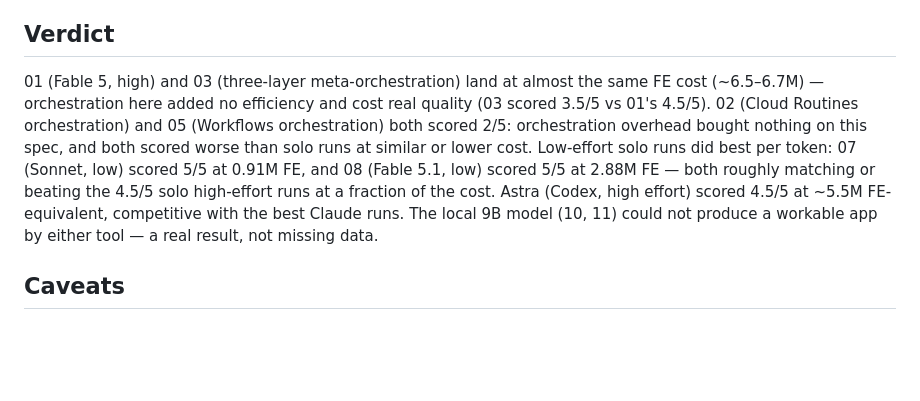
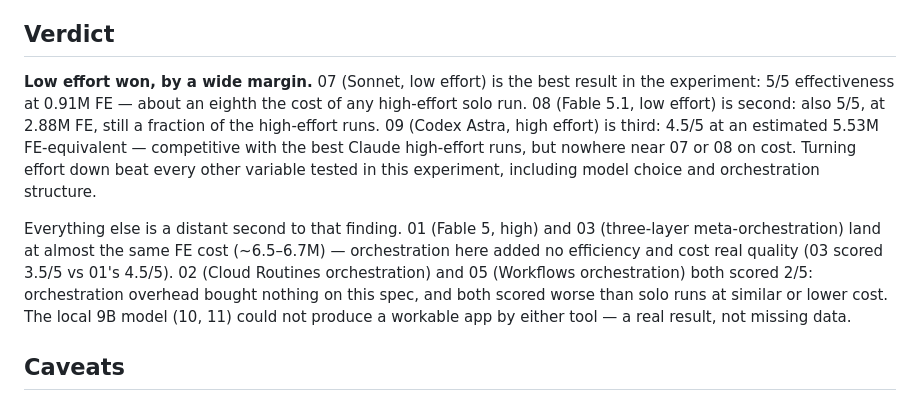
Before and after one commit to Gidntsquia/token-efficiency-experiment, a Markdown page: README.md, the part around the change. Drawn GitHub-style; blank space fills up the shorter version.

```diff
--- a/README.md
+++ b/README.md
@@ -44,18 +44,24 @@ original `~/.claude/projects` transcripts, not included here — see
 
 ## Verdict
 
-01 (Fable 5, high) and 03 (three-layer meta-orchestration) land at almost
-the same FE cost (~6.5–6.7M) — orchestration here added no efficiency and
-cost real quality (03 scored 3.5/5 vs 01's 4.5/5). 02 (Cloud Routines
-orchestration) and 05 (Workflows orchestration) both scored 2/5:
-orchestration overhead bought nothing on this spec, and both scored worse
-than solo runs at similar or lower cost. Low-effort solo runs did best per
-token: 07 (Sonnet, low) scored 5/5 at 0.91M FE, and 08 (Fable 5.1, low)
-scored 5/5 at 2.88M FE — both roughly matching or beating the 4.5/5 solo
-high-effort runs at a fraction of the cost. Astra (Codex, high effort)
-scored 4.5/5 at ~5.5M FE-equivalent, competitive with the best Claude
-runs. The local 9B model (10, 11) could not produce a workable app by
-either tool — a real result, not missing data.
+**Low effort won, by a wide margin.** 07 (Sonnet, low effort) is the best
+result in the experiment: 5/5 effectiveness at 0.91M FE — about an eighth
+the cost of any high-effort solo run. 08 (Fable 5.1, low effort) is
+second: also 5/5, at 2.88M FE, still a fraction of the high-effort runs.
+09 (Codex Astra, high effort) is third: 4.5/5 at an estimated 5.53M
+FE-equivalent — competitive with the best Claude high-effort runs, but
+nowhere near 07 or 08 on cost. Turning effort down beat every other
+variable tested in this experiment, including model choice and
+orchestration structure.
+
+Everything else is a distant second to that finding. 01 (Fable 5, high)
+and 03 (three-layer meta-orchestration) land at almost the same FE cost
+(~6.5–6.7M) — orchestration here added no efficiency and cost real
+quality (03 scored 3.5/5 vs 01's 4.5/5). 02 (Cloud Routines orchestration)
+and 05 (Workflows orchestration) both scored 2/5: orchestration overhead
+bought nothing on this spec, and both scored worse than solo runs at
+similar or lower cost. The local 9B model (10, 11) could not produce a
+workable app by either tool — a real result, not missing data.
 
 ## Caveats
 
```
Also changed, not shown: docs/writeup.md (+30 -23 lines).
